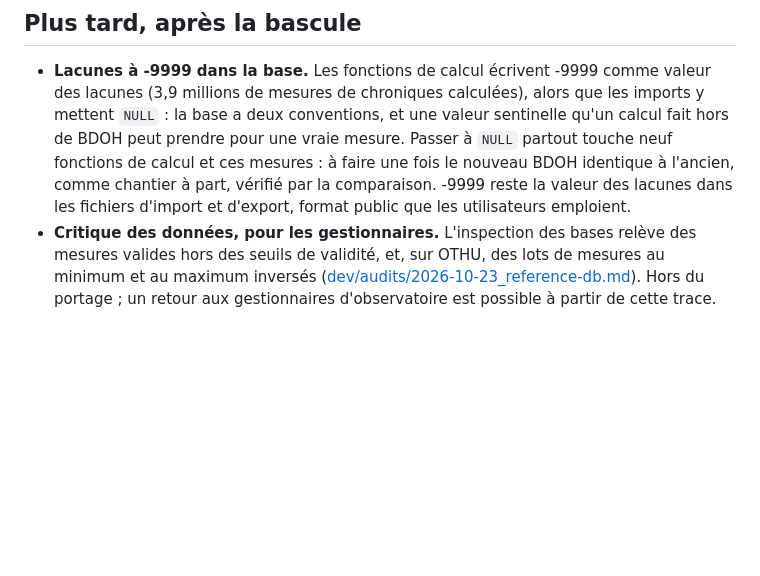
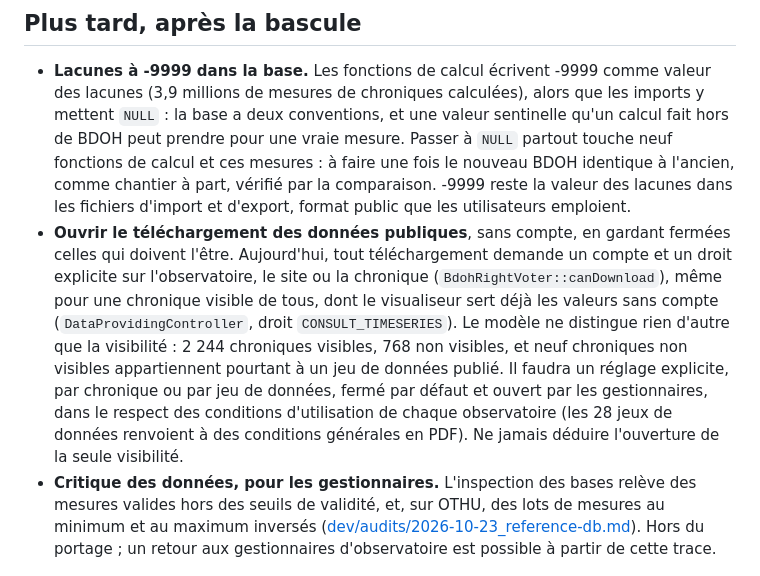
Before and after one commit to bdoh-inrae/bdoh-legacy, a Markdown page: ROADMAP.md, the part around the change. Drawn GitHub-style; blank space fills up the shorter version.

Commit message:
Note l'ouverture future des données publiques
Co-Authored-By: Claude Opus 5.5 <noreply@anthropic.com>

```diff
--- a/ROADMAP.md
+++ b/ROADMAP.md
@@ -33,4 +33,5 @@ Code de référence : commit `523cf8e32` de l'ancien dépôt (version 5.0.3, fé
 ## Plus tard, après la bascule
 
 - **Lacunes à -9999 dans la base.** Les fonctions de calcul écrivent -9999 comme valeur des lacunes (3,9 millions de mesures de chroniques calculées), alors que les imports y mettent `NULL` : la base a deux conventions, et une valeur sentinelle qu'un calcul fait hors de BDOH peut prendre pour une vraie mesure. Passer à `NULL` partout touche neuf fonctions de calcul et ces mesures : à faire une fois le nouveau BDOH identique à l'ancien, comme chantier à part, vérifié par la comparaison. -9999 reste la valeur des lacunes dans les fichiers d'import et d'export, format public que les utilisateurs emploient.
+- **Ouvrir le téléchargement des données publiques**, sans compte, en gardant fermées celles qui doivent l'être. Aujourd'hui, tout téléchargement demande un compte et un droit explicite sur l'observatoire, le site ou la chronique (`BdohRightVoter::canDownload`), même pour une chronique visible de tous, dont le visualiseur sert déjà les valeurs sans compte (`DataProvidingController`, droit `CONSULT_TIMESERIES`). Le modèle ne distingue rien d'autre que la visibilité : 2 244 chroniques visibles, 768 non visibles, et neuf chroniques non visibles appartiennent pourtant à un jeu de données publié. Il faudra un réglage explicite, par chronique ou par jeu de données, fermé par défaut et ouvert par les gestionnaires, dans le respect des conditions d'utilisation de chaque observatoire (les 28 jeux de données renvoient à des conditions générales en PDF). Ne jamais déduire l'ouverture de la seule visibilité.
 - **Critique des données, pour les gestionnaires.** L'inspection des bases relève des mesures valides hors des seuils de validité, et, sur OTHU, des lots de mesures au minimum et au maximum inversés ([dev/audits/2026-10-23_reference-db.md](dev/audits/2026-10-23_reference-db.md)). Hors du portage ; un retour aux gestionnaires d'observatoire est possible à partir de cette trace.
```
